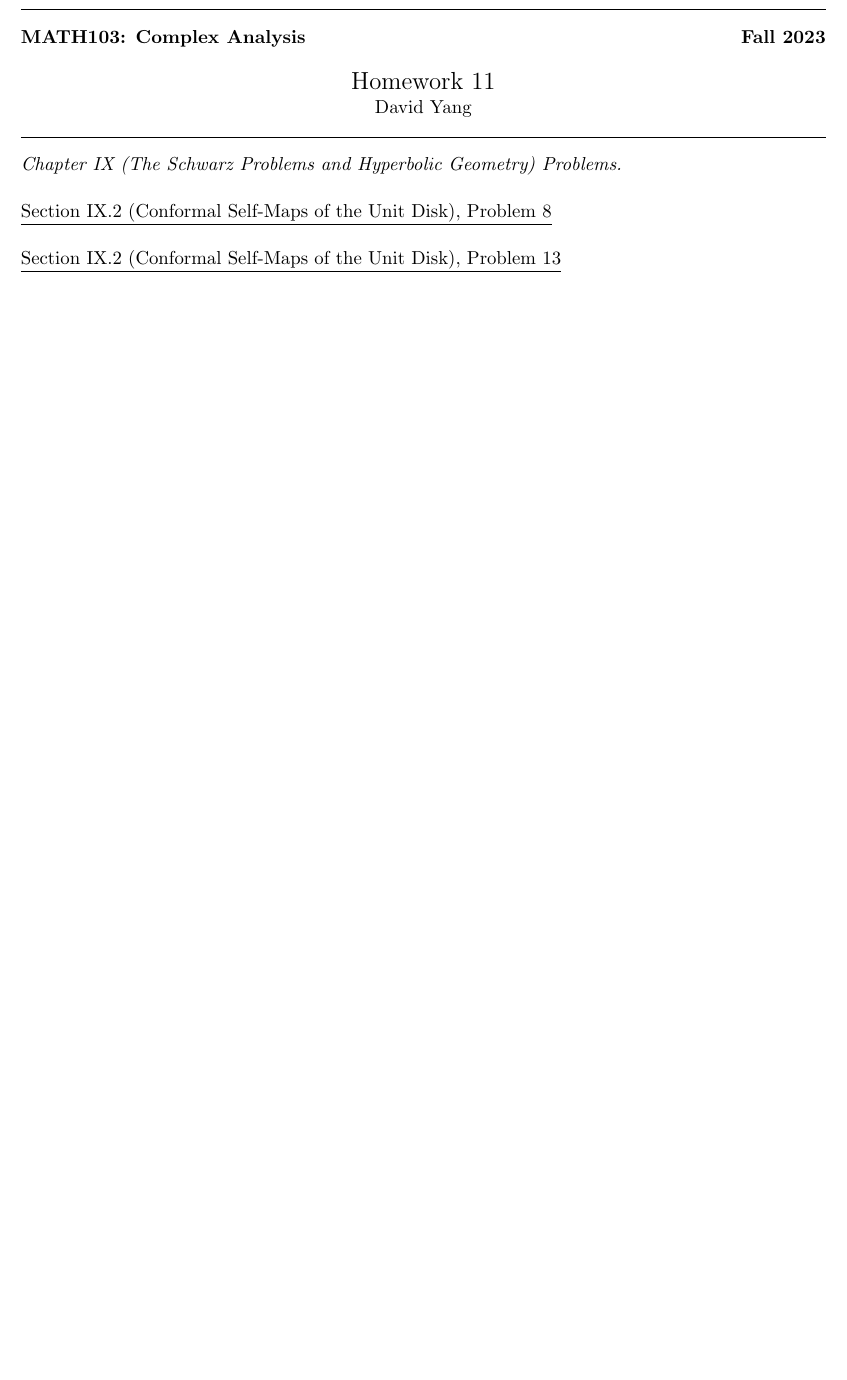
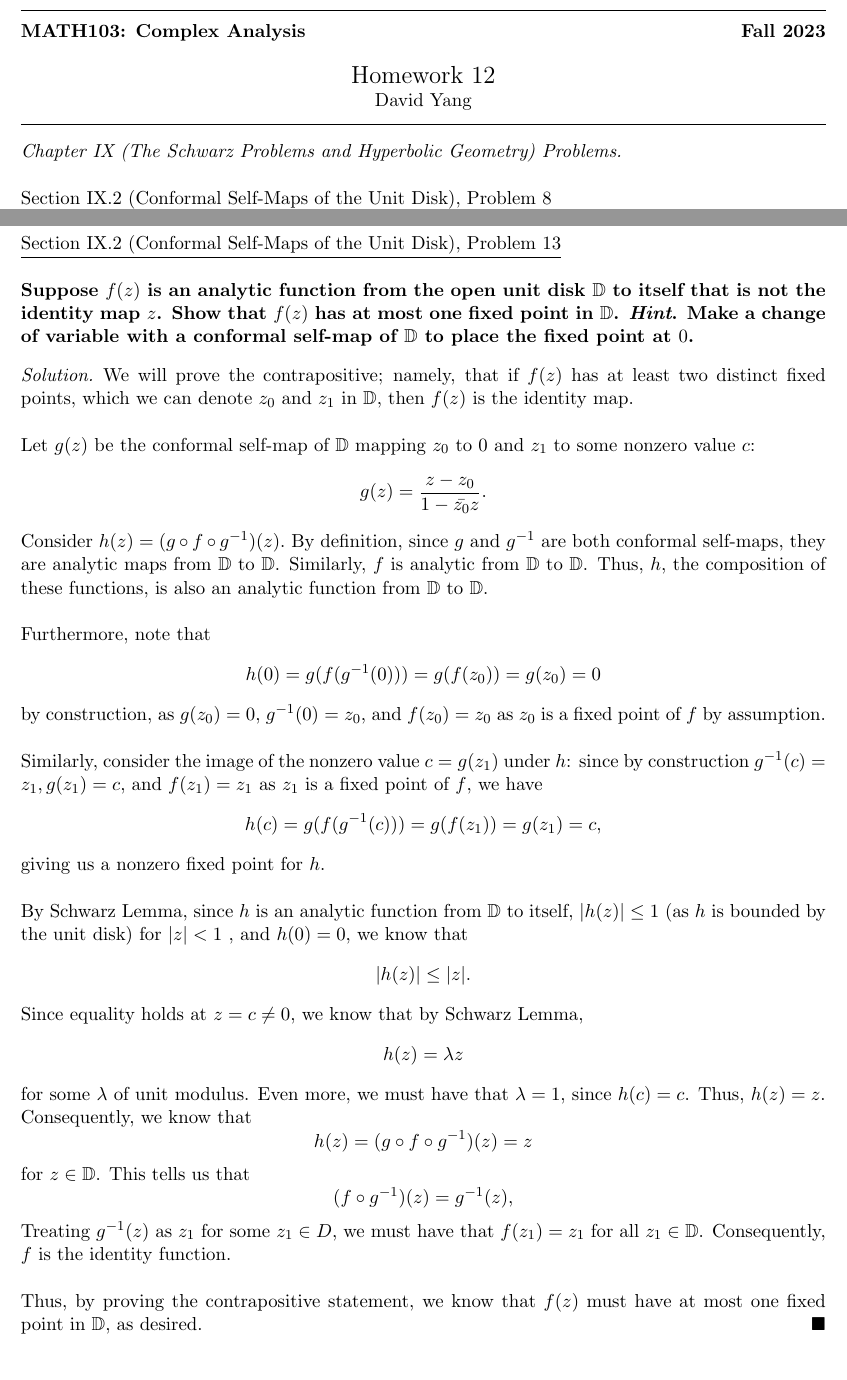
Before and after one commit to dyang5/MATH-103, a LaTeX document (M103_HW12.tex): part of the page before the commit and two parts of pages 1 and 3 of 3 after it, the two joined at a grey line, cut so that both start at the same text, the shorter picture padded with empty space. Compiled offline with pdfLaTeX.

Commit message:
HW12 done.

```diff
--- a/M103_HW12.tex
+++ b/M103_HW12.tex
@@ -7,6 +7,8 @@
 \usepackage[margin=1in]{geometry}
 
 \newcommand{\C}{\mathbb{C}}
+\newcommand{\D}{\mathbb{D}}
+
 \newcommand{\Sum}{\sum\limits_{n=0}^{\infty}}
 \newenvironment{solution}
   {\renewcommand\qedsymbol{$\blacksquare$}\begin{proof}[Solution]}
@@ -29,7 +31,7 @@
         \textbf{MATH103: Complex Analysis}\hfill \textbf{Fall 2023}\newline
 
 
-		{\Large Homework 11}
+		{\Large Homework 12}
 
 		David Yang
 	\end{center}
@@ -46,5 +80,39 @@
 \underline{Section IX.2 (Conformal Self-Maps of the Unit Disk), Problem 13}\\
 
+\textbf{Suppose $f(z)$ is an analytic function from the open unit disk $\D$ to itself that is not the identity map $z$.
+Show that $f(z)$ has at most one fixed point in $\D$. \textit{Hint}. Make a change of variable with a conformal self-map of $\D$ to place the fixed point at $0$.}
+
+\begin{solution}
+We will prove the contrapositive; namely, that if $f(z)$ has at least two distinct fixed points, which we can denote $z_0$ and $z_1$ in $\D$, then $f(z)$ is the identity map. \\
 
 
+Let $g(z)$ be the conformal self-map of $\D$ mapping $z_0$ to $0$ and $z_1$ to some nonzero value $c$: \[ g(z) = \frac{z-z_0}{1-\bar{z_0}z}.\]
+
+Consider $h(z) = (g \circ f \circ g^{-1})(z).$ By definition, since $g$ and $g^{-1}$ are both conformal self-maps, they are analytic maps from $\D$ to $\D$. Similarly, $f$ is analytic from $\D$ to $\D$.
+Thus, $h$, the composition of these functions, is also an analytic function from $\D$ to $\D$. \\
+
+Furthermore, note that
+\[ h(0) = g(f(g^{-1}(0))) = g(f(z_0)) = g(z_0) = 0\]
+
+by construction, as $g(z_0) = 0$, $g^{-1}(0) = z_0$, and $f(z_0) = z_0$ as $z_0$ is a fixed point of $f$ by assumption. \\
+
+Similarly, consider the image of the nonzero value $c = g(z_1)$ under $h$: since by construction $g^{-1}(c) = z_1, g(z_1) = c$, and $f(z_1) = z_1$ as $z_1$ is a fixed point of $f$, we have
+\[ h(c) = g(f(g^{-1}(c))) = g(f(z_1)) = g(z_1) = c,\]
+
+giving us a nonzero fixed point for $h$. \\
+
+By Schwarz Lemma, since $h$ is an analytic function from $\D$ to itself, $|h(z)| \leq 1$ (as $h$ is bounded by the unit disk) for $|z| < 1$ , and $h(0) = 0$, we know that
+\[ |h(z)| \leq |z|.\]
+
+Since equality holds at $z = c \neq 0$, we know that by Schwarz Lemma, \[h(z) = \lambda z\] for some $\lambda$ of unit modulus. Even more, we must have that $\lambda =1$, since $h(c) = c$. Thus, $h(z) = z$. \\
+Consequently, we know that
+\[ h(z) = (g \circ f \circ g^{-1})(z) = z \]
+
+for $z \in \D$. This tells us that
+\[ (f \circ g^{-1})(z) = g^{-1}(z),\]
+
+Treating $g^{-1}(z)$ as $z_1$ for some $z_1 \in D$, we must have that $f(z_1) = z_1$ for all $z_1 \in \D$. Consequently, $f$ is the identity function. \\
+
+Thus, by proving the contrapositive statement, we know that $f(z)$ must have at most one fixed point in $\D$, as desired.\end{solution}
+
 \end{document}
```
Also changed, not shown: M103_HW12.pdf (added), M103_HW12.tex (32 more changed lines).
